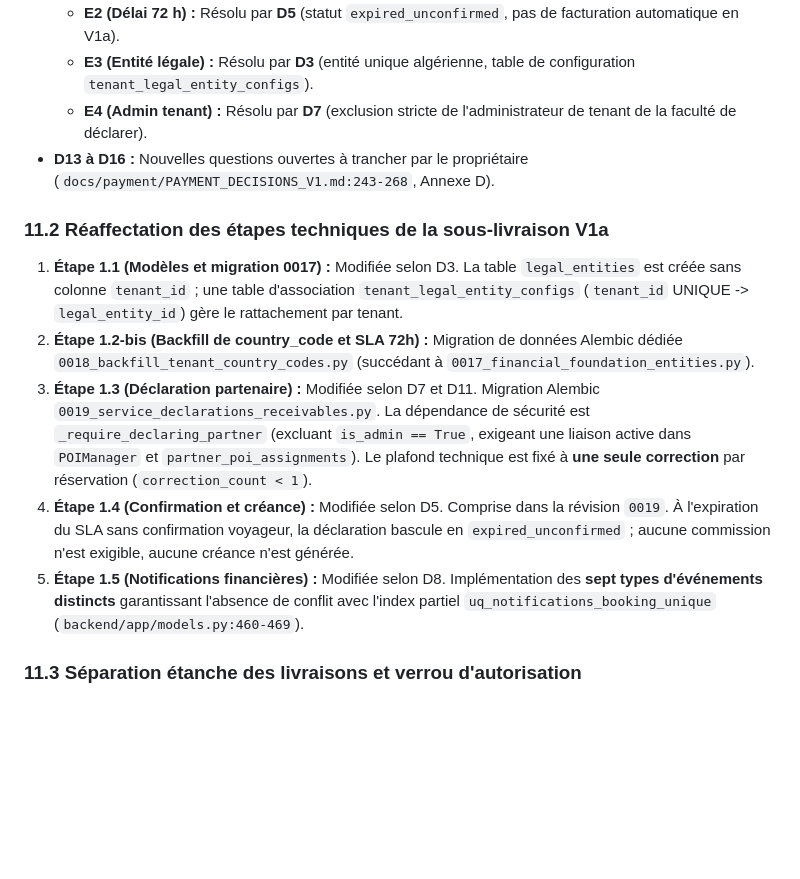
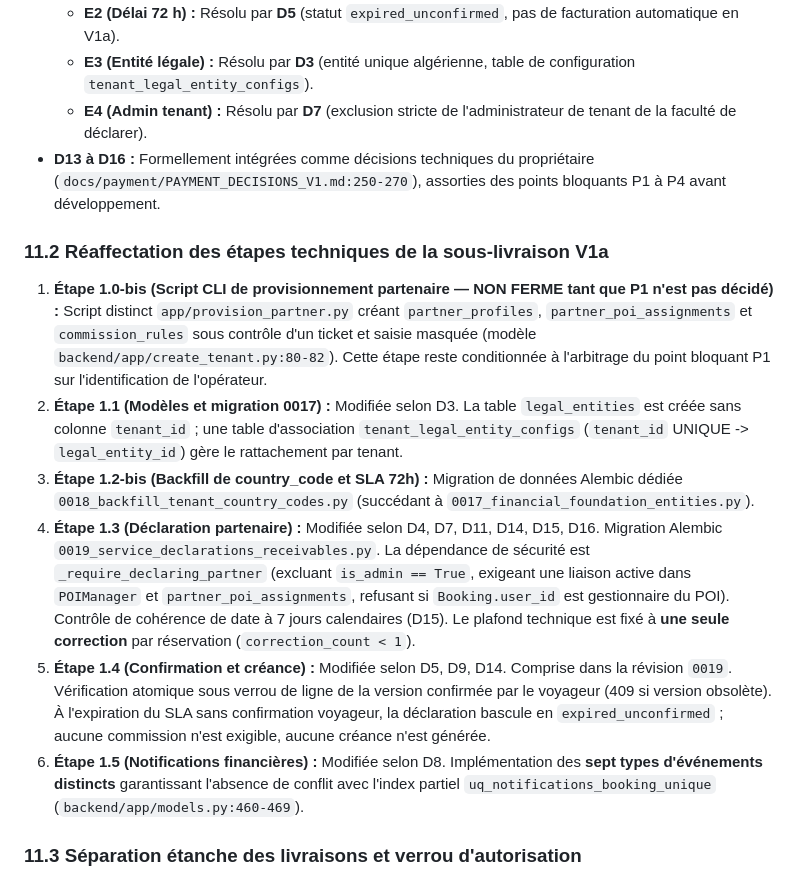
Before and after one commit to visiondcom-star/discover-ai-source-repo, a Markdown page: docs/payment/PAYMENT_IMPLEMENTATION.md, the part around the change. Rendered like a GitHub page; blank space fills up the shorter version.

Commit message:
docs(payment): integrate D13-D16 in implementation plan

```diff
--- a/docs/payment/PAYMENT_IMPLEMENTATION.md
+++ b/docs/payment/PAYMENT_IMPLEMENTATION.md
@@ -487,14 +487,15 @@ Cette section consigne la réaffectation des étapes et la résolution des dépe
   - **E2 (Délai 72 h) :** Résolu par **D5** (statut `expired_unconfirmed`, pas de facturation automatique en V1a).
   - **E3 (Entité légale) :** Résolu par **D3** (entité unique algérienne, table de configuration `tenant_legal_entity_configs`).
   - **E4 (Admin tenant) :** Résolu par **D7** (exclusion stricte de l'administrateur de tenant de la faculté de déclarer).
-- **D13 à D16 :** Nouvelles questions ouvertes à trancher par le propriétaire (`docs/payment/PAYMENT_DECISIONS_V1.md:243-268`, Annexe D).
+- **D13 à D16 :** Formellement intégrées comme décisions techniques du propriétaire (`docs/payment/PAYMENT_DECISIONS_V1.md:250-270`), assorties des points bloquants P1 à P4 avant développement.
 
 ### 11.2 Réaffectation des étapes techniques de la sous-livraison V1a
-1. **Étape 1.1 (Modèles et migration 0017) :** Modifiée selon D3. La table `legal_entities` est créée sans colonne `tenant_id` ; une table d'association `tenant_legal_entity_configs` (`tenant_id` UNIQUE -> `legal_entity_id`) gère le rattachement par tenant.
-2. **Étape 1.2-bis (Backfill de country_code et SLA 72h) :** Migration de données Alembic dédiée `0018_backfill_tenant_country_codes.py` (succédant à `0017_financial_foundation_entities.py`).
-3. **Étape 1.3 (Déclaration partenaire) :** Modifiée selon D7 et D11. Migration Alembic `0019_service_declarations_receivables.py`. La dépendance de sécurité est `_require_declaring_partner` (excluant `is_admin == True`, exigeant une liaison active dans `POIManager` et `partner_poi_assignments`). Le plafond technique est fixé à **une seule correction** par réservation (`correction_count < 1`).
-4. **Étape 1.4 (Confirmation et créance) :** Modifiée selon D5. Comprise dans la révision `0019`. À l'expiration du SLA sans confirmation voyageur, la déclaration bascule en `expired_unconfirmed` ; aucune commission n'est exigible, aucune créance n'est générée.
-5. **Étape 1.5 (Notifications financières) :** Modifiée selon D8. Implémentation des **sept types d'événements distincts** garantissant l'absence de conflit avec l'index partiel `uq_notifications_booking_unique` (`backend/app/models.py:460-469`).
+1. **Étape 1.0-bis (Script CLI de provisionnement partenaire — NON FERME tant que P1 n'est pas décidé) :** Script distinct `app/provision_partner.py` créant `partner_profiles`, `partner_poi_assignments` et `commission_rules` sous contrôle d'un ticket et saisie masquée (modèle `backend/app/create_tenant.py:80-82`). Cette étape reste conditionnée à l'arbitrage du point bloquant P1 sur l'identification de l'opérateur.
+2. **Étape 1.1 (Modèles et migration 0017) :** Modifiée selon D3. La table `legal_entities` est créée sans colonne `tenant_id` ; une table d'association `tenant_legal_entity_configs` (`tenant_id` UNIQUE -> `legal_entity_id`) gère le rattachement par tenant.
+3. **Étape 1.2-bis (Backfill de country_code et SLA 72h) :** Migration de données Alembic dédiée `0018_backfill_tenant_country_codes.py` (succédant à `0017_financial_foundation_entities.py`).
+4. **Étape 1.3 (Déclaration partenaire) :** Modifiée selon D4, D7, D11, D14, D15, D16. Migration Alembic `0019_service_declarations_receivables.py`. La dépendance de sécurité est `_require_declaring_partner` (excluant `is_admin == True`, exigeant une liaison active dans `POIManager` et `partner_poi_assignments`, refusant si `Booking.user_id` est gestionnaire du POI). Contrôle de cohérence de date à 7 jours calendaires (D15). Le plafond technique est fixé à **une seule correction** par réservation (`correction_count < 1`).
+5. **Étape 1.4 (Confirmation et créance) :** Modifiée selon D5, D9, D14. Comprise dans la révision `0019`. Vérification atomique sous verrou de ligne de la version confirmée par le voyageur (409 si version obsolète). À l'expiration du SLA sans confirmation voyageur, la déclaration bascule en `expired_unconfirmed` ; aucune commission n'est exigible, aucune créance n'est générée.
+6. **Étape 1.5 (Notifications financières) :** Modifiée selon D8. Implémentation des **sept types d'événements distincts** garantissant l'absence de conflit avec l'index partiel `uq_notifications_booking_unique` (`backend/app/models.py:460-469`).
 
 ### 11.3 Séparation étanche des livraisons et verrou d'autorisation
 - **V1a (Fondation) :** Modèles, règles de pays, déclaration, confirmation in-app, expiration 72 h, calcul immuable, notifications et CLI en lecture seule.
```
